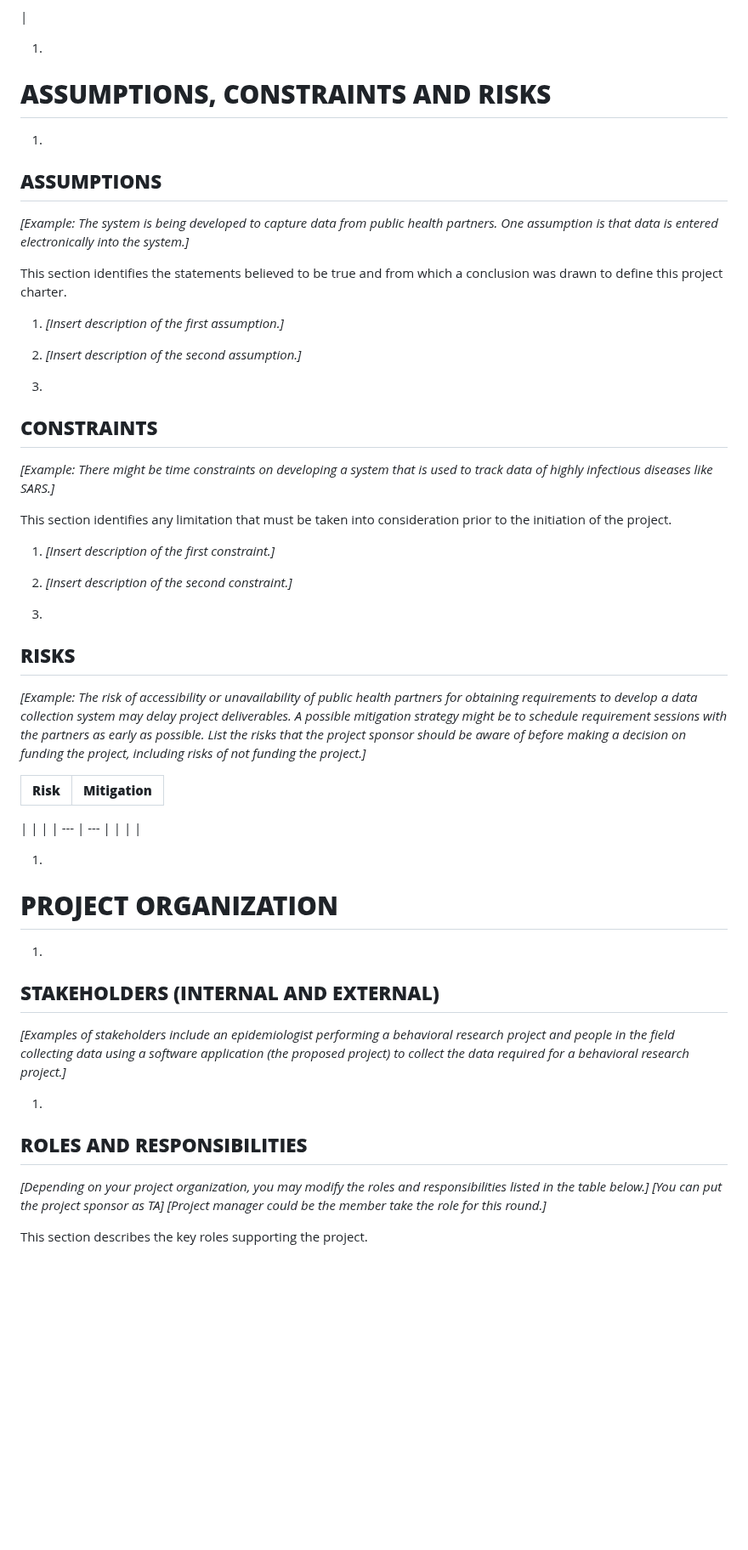
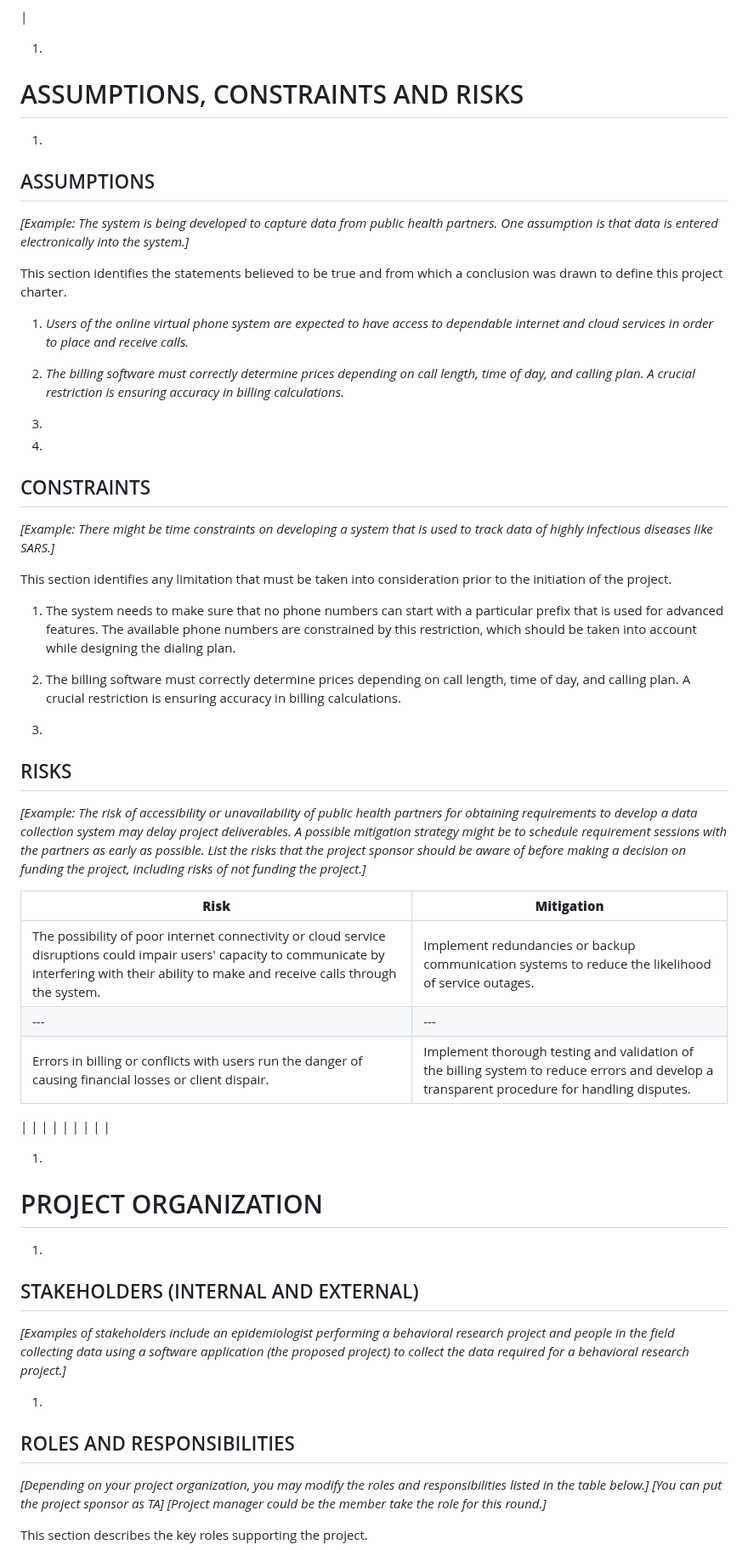
Before and after one commit to Developik/comp4050, a Markdown page: Project_Charter.md, the part around one of its changes. Shown at 85% size. Rendered like a GitHub page; blank space fills up the shorter version.

```diff
--- a/Project_Charter.md
+++ b/Project_Charter.md
@@ -191,53 +189,59 @@ The table below lists the high-level Executive Milestones of the project and the
  |
 
 1.
-# **ASSUMPTIONS, CONSTRAINTS AND RISKS**
+# ASSUMPTIONS, CONSTRAINTS AND RISKS
 
   1.
-## **ASSUMPTIONS**
+## ASSUMPTIONS
 
 _[Example: The system is being developed to capture data from public health partners. One assumption is that data is entered electronically into the system.]_
 
 This section identifies the statements believed to be true and from which a conclusion was drawn to define this project charter.
 
-1. _[Insert description of the first assumption.]_
-2. _[Insert description of the second assumption.]_
+1. _Users of the online virtual phone system are expected to have access to dependable internet and cloud services in order to place and receive calls._
+2. _The billing software must correctly determine prices depending on call length, time of day, and calling plan. A crucial restriction is ensuring accuracy in billing calculations._
+3.
 
   1.
-## **CONSTRAINTS**
+## CONSTRAINTS
 
 _[Example: There might be time constraints on developing a system that is used to track data of highly infectious diseases like SARS.]_
 
 This section identifies any limitation that must be taken into consideration prior to the initiation of the project.
 
-1. _[Insert description of the first constraint.]_
-2. _[Insert description of the second constraint.]_
+1. The system needs to make sure that no phone numbers can start with a particular prefix that is used for advanced features. The available phone numbers are constrained by this restriction, which should be taken into account while designing the dialing plan.
+2. The billing software must correctly determine prices depending on call length, time of day, and calling plan. A crucial restriction is ensuring accuracy in billing calculations.
 
   1.
-## **RISKS**
+## RISKS
 
 _[Example: The risk of accessibility or unavailability of public health partners for obtaining requirements to develop a data collection system may delay project deliverables. A possible mitigation strategy might be to schedule requirement sessions with the partners as early as possible. List the risks that the project sponsor should be aware of before making a decision on funding the project, including risks of not funding the project.]_
 
 | **Risk** | **Mitigation** |
 | --- | --- |
+| The possibility of poor internet connectivity or cloud service disruptions could impair users' capacity to communicate by interfering with their ability to make and receive calls through the system. | Implement redundancies or backup communication systems to reduce the likelihood of service outages. |
+| --- | --- |
+| Errors in billing or conflicts with users run the danger of causing financial losses or client dispair. | Implement thorough testing and validation of the billing system to reduce errors and develop a transparent procedure for handling disputes. |
 |
  |
  |
-| --- | --- |
+|
+ |
+ |
 |
  |
  |
 
 1.
-# **PROJECT ORGANIZATION**
+# PROJECT ORGANIZATION
 
   1.
-## **STAKEHOLDERS (INTERNAL AND EXTERNAL)**
+## STAKEHOLDERS (INTERNAL AND EXTERNAL)
 
 _[Examples of stakeholders include an epidemiologist performing a behavioral research project and people in the field collecting data using a software application (the proposed project) to collect the data required for a behavioral research project.]_
 
   1.
-## **ROLES AND RESPONSIBILITIES**
+## ROLES AND RESPONSIBILITIES
 
 _[Depending on your project organization, you may modify the roles and responsibilities listed in the table below.] [You can put the project sponsor as TA] [Project manager could be the member take the role for this round.]_
 
```
Also changed, not shown: other parts of Project_Charter.md (+18 -20 lines).
